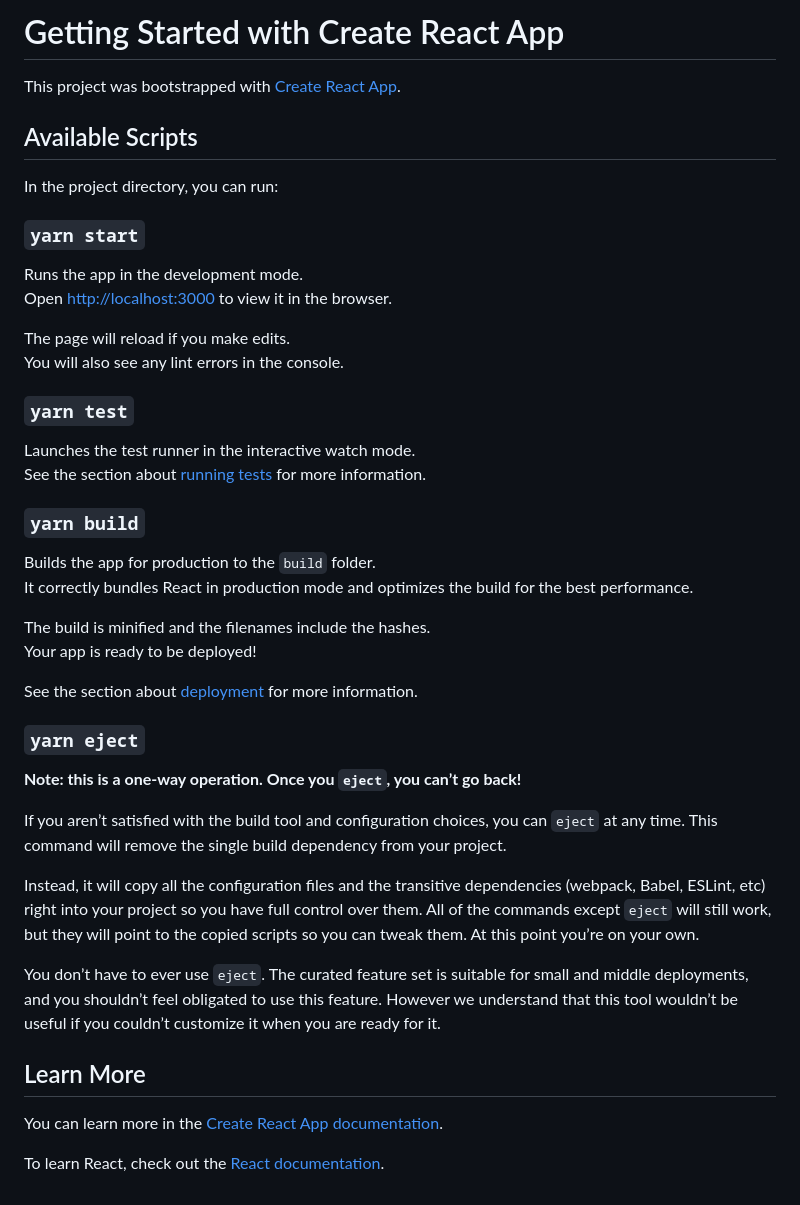
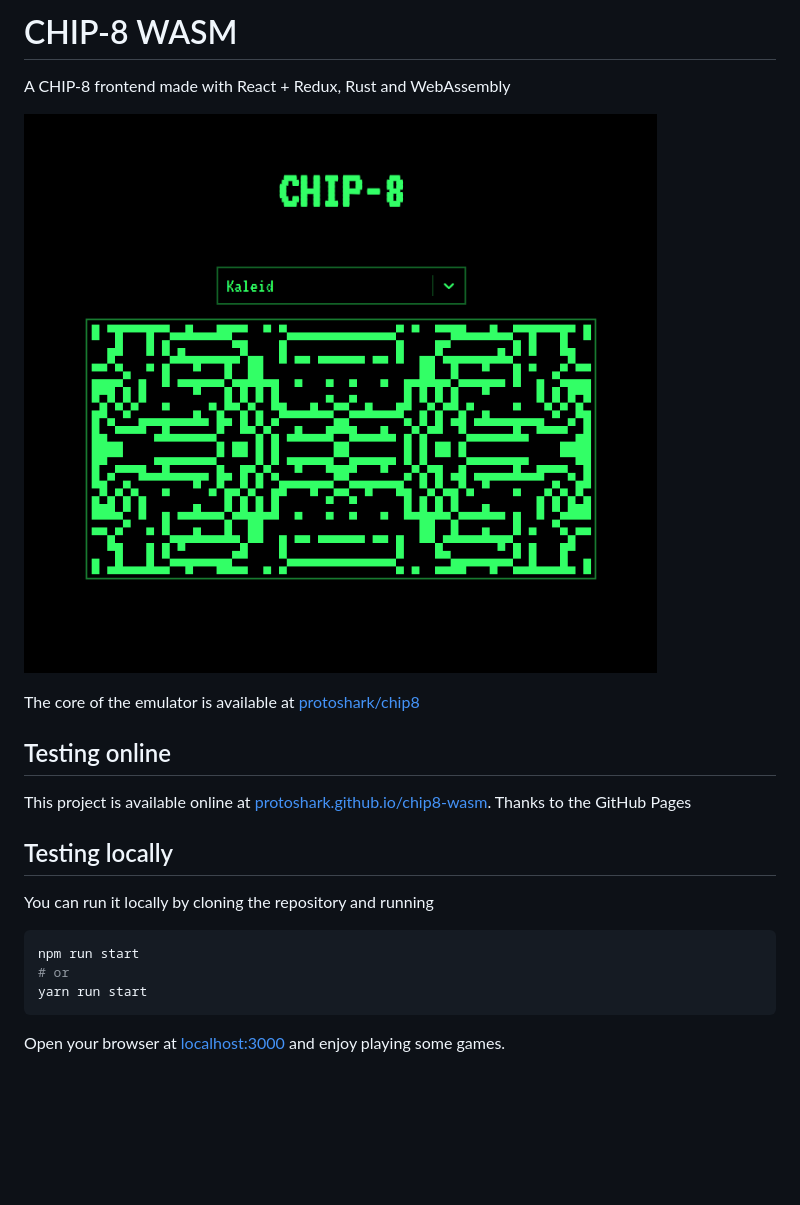
Before and after one commit to protoshark/chip8-wasm, a Markdown page: README.md, the part around the change. GitHub-like rendering; pictures changed too: assets/preview.png (added); blank space fills up the shorter version.

````diff
--- a/README.md
+++ b/README.md
@@ -1,46 +1,20 @@
-# Getting Started with Create React App
+# CHIP-8 WASM
 
-This project was bootstrapped with [Create React App](https://github.com/facebook/create-react-app).
+A CHIP-8 frontend made with React + Redux, Rust and WebAssembly
 
-## Available Scripts
+![Preview](./assets/preview.png)
 
-In the project directory, you can run:
+The core of the emulator is available at [protoshark/chip8](https://github.com/protoshark/chip8)
 
-### `yarn start`
+## Testing online
 
-Runs the app in the development mode.\
-Open [http://localhost:3000](http://localhost:3000) to view it in the browser.
+This project is available online at [protoshark.github.io/chip8-wasm](https://protoshark.github.io/chip8-wasm). Thanks to the GitHub Pages
 
-The page will reload if you make edits.\
-You will also see any lint errors in the console.
-
-### `yarn test`
-
-Launches the test runner in the interactive watch mode.\
-See the section about [running tests](https://facebook.github.io/create-react-app/docs/running-tests) for more information.
-
-### `yarn build`
-
-Builds the app for production to the `build` folder.\
-It correctly bundles React in production mode and optimizes the build for the best performance.
-
-The build is minified and the filenames include the hashes.\
-Your app is ready to be deployed!
-
-See the section about [deployment](https://facebook.github.io/create-react-app/docs/deployment) for more information.
-
-### `yarn eject`
-
-**Note: this is a one-way operation. Once you `eject`, you can’t go back!**
-
-If you aren’t satisfied with the build tool and configuration choices, you can `eject` at any time. This command will remove the single build dependency from your project.
-
-Instead, it will copy all the configuration files and the transitive dependencies (webpack, Babel, ESLint, etc) right into your project so you have full control over them. All of the commands except `eject` will still work, but they will point to the copied scripts so you can tweak them. At this point you’re on your own.
-
-You don’t have to ever use `eject`. The curated feature set is suitable for small and middle deployments, and you shouldn’t feel obligated to use this feature. However we understand that this tool wouldn’t be useful if you couldn’t customize it when you are ready for it.
-
-## Learn More
-
-You can learn more in the [Create React App documentation](https://facebook.github.io/create-react-app/docs/getting-started).
-
-To learn React, check out the [React documentation](https://reactjs.org/).
+## Testing locally
+You can run it locally by cloning the repository and running
+```sh
+npm run start
+# or
+yarn run start
+```
+Open your browser at [localhost:3000](http://localhost:3000) and enjoy playing some games.
````
